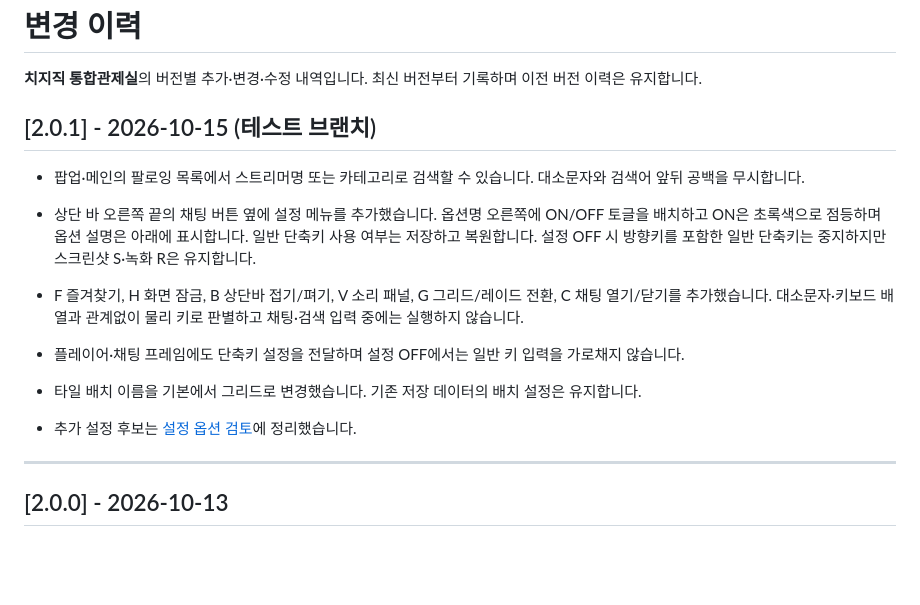
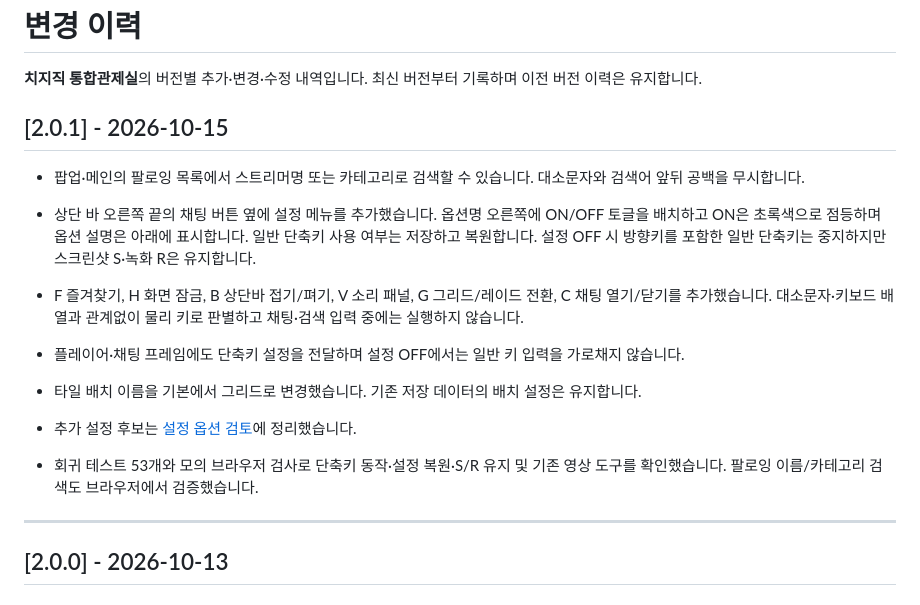
Before and after one commit to H4NE0L/CHZZK_MultView, a Markdown page: CHANGELOG.md, the part around the change. Drawn GitHub-style; blank space fills up the shorter version.

```diff
--- a/CHANGELOG.md
+++ b/CHANGELOG.md
@@ -2,7 +2,7 @@
 
 **치지직 통합관제실**의 버전별 추가·변경·수정 내역입니다. 최신 버전부터 기록하며 이전 버전 이력은 유지합니다.
 
-## [2.0.1] - 2026-10-15 (테스트 브랜치)
+## [2.0.1] - 2026-10-15
 
 - 팝업·메인의 팔로잉 목록에서 스트리머명 또는 카테고리로 검색할 수 있습니다. 대소문자와 검색어 앞뒤 공백을 무시합니다.
 
@@ -11,6 +11,7 @@
 - 플레이어·채팅 프레임에도 단축키 설정을 전달하며 설정 OFF에서는 일반 키 입력을 가로채지 않습니다.
 - 타일 배치 이름을 기본에서 그리드로 변경했습니다. 기존 저장 데이터의 배치 설정은 유지합니다.
 - 추가 설정 후보는 [설정 옵션 검토](docs/settings-options.md)에 정리했습니다.
+- 회귀 테스트 53개와 모의 브라우저 검사로 단축키 동작·설정 복원·S/R 유지 및 기존 영상 도구를 확인했습니다. 팔로잉 이름/카테고리 검색도 브라우저에서 검증했습니다.
 
 ---
 
```
Also changed, not shown: README.md (+2 -2 lines).
